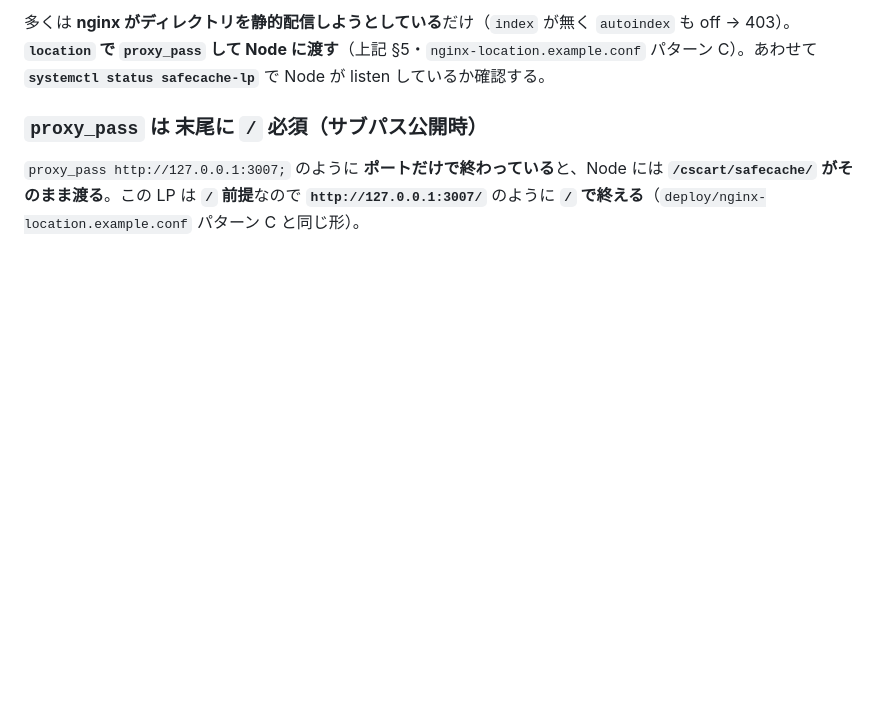
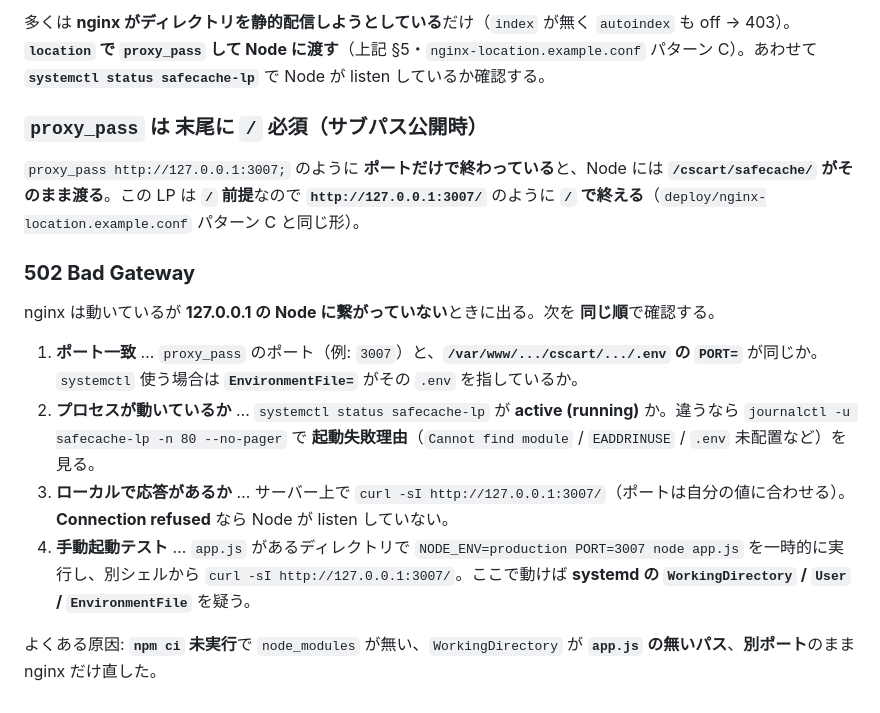
Before and after one commit to mmochi/andplus-cscart-lp, a Markdown page: deploy/VPS.md, the part around the change. GitHub-like rendering; blank space fills up the shorter version.

Commit message:
docs(deploy): 502 Bad Gateway の切り分け手順

```diff
--- a/deploy/VPS.md
+++ b/deploy/VPS.md
@@ -140,3 +140,14 @@ sudo chown -R mmochi:mmochi /var/www/apps.andplus.tech/cscart
 ### `proxy_pass` は **末尾に `/` 必須**（サブパス公開時）
 
 `proxy_pass http://127.0.0.1:3007;` のように **ポートだけで終わっている**と、Node には **`/cscart/safecache/` がそのまま渡る**。この LP は **`/` 前提**なので **`http://127.0.0.1:3007/`** のように **`/` で終える**（`deploy/nginx-location.example.conf` パターン C と同じ形）。
+
+### **502 Bad Gateway**
+
+nginx は動いているが **127.0.0.1 の Node に繋がっていない**ときに出る。次を **同じ順**で確認する。
+
+1. **ポート一致** … `proxy_pass` のポート（例: `3007`）と、**`/var/www/.../cscart/.../.env` の `PORT=`** が同じか。`systemctl` 使う場合は **`EnvironmentFile=`** がその `.env` を指しているか。
+2. **プロセスが動いているか** … `systemctl status safecache-lp` が **active (running)** か。違うなら `journalctl -u safecache-lp -n 80 --no-pager` で **起動失敗理由**（`Cannot find module` / `EADDRINUSE` / `.env` 未配置など）を見る。
+3. **ローカルで応答があるか** … サーバー上で `curl -sI http://127.0.0.1:3007/`（ポートは自分の値に合わせる）。**Connection refused** なら Node が listen していない。
+4. **手動起動テスト** … `app.js` があるディレクトリで `NODE_ENV=production PORT=3007 node app.js` を一時的に実行し、別シェルから `curl -sI http://127.0.0.1:3007/`。ここで動けば **systemd の `WorkingDirectory` / `User` / `EnvironmentFile`** を疑う。
+
+よくある原因: **`npm ci` 未実行**で `node_modules` が無い、`WorkingDirectory` が **`app.js` の無いパス**、**別ポート**のまま nginx だけ直した。
```
